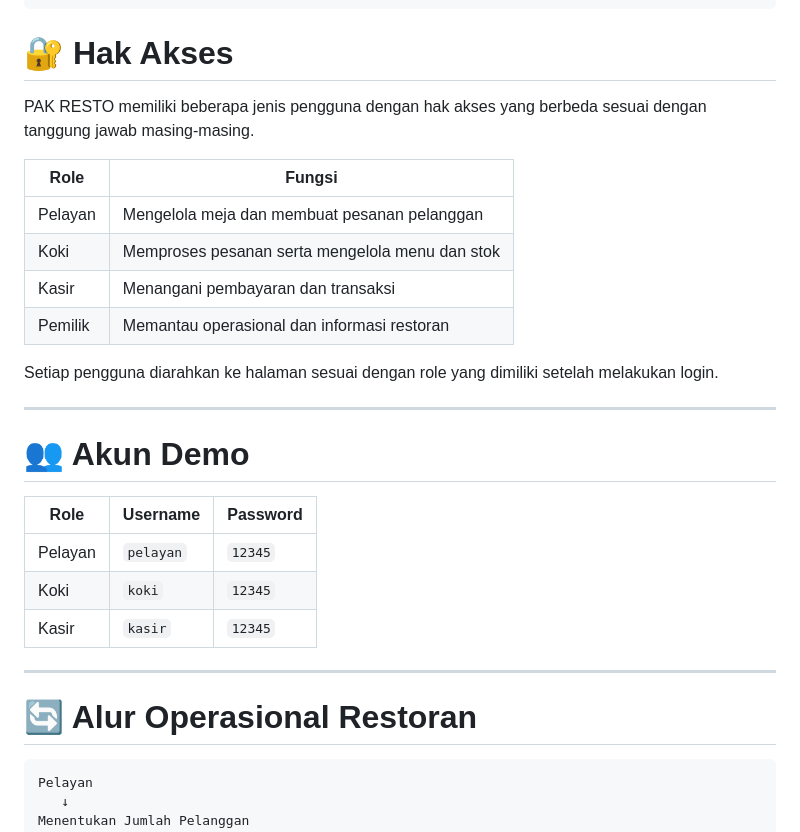
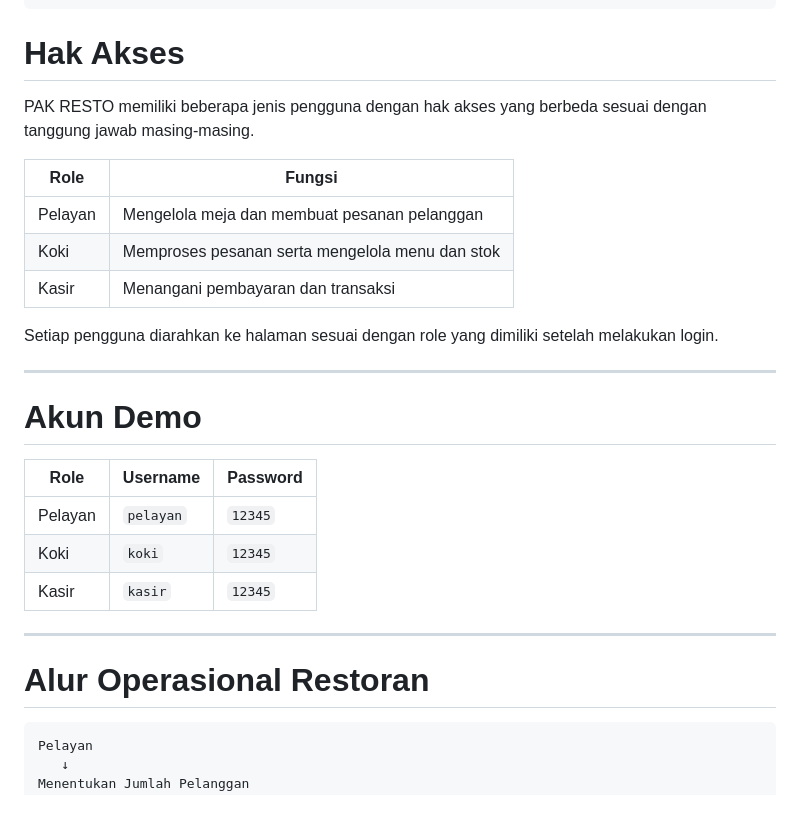
Before and after one commit to reiasteris/RPL-Wedang-Cemue, a Markdown page: README.md, the part around one of its changes. GitHub-like rendering; blank space fills up the shorter version.

````diff
--- a/README.md
+++ b/README.md
@@ -124,7 +124,7 @@ Transaksi Selesai
 Pendapatan Dicatat
 ```
 
-# 🔐 Hak Akses
+# Hak Akses
 
 PAK RESTO memiliki beberapa jenis pengguna dengan hak akses yang berbeda sesuai dengan tanggung jawab masing-masing.
 
@@ -133,13 +133,12 @@ PAK RESTO memiliki beberapa jenis pengguna dengan hak akses yang berbeda sesuai
 | Pelayan | Mengelola meja dan membuat pesanan pelanggan |
 | Koki | Memproses pesanan serta mengelola menu dan stok |
 | Kasir | Menangani pembayaran dan transaksi |
-| Pemilik | Memantau operasional dan informasi restoran |
 
 Setiap pengguna diarahkan ke halaman sesuai dengan role yang dimiliki setelah melakukan login.
 
 ---
 
-# 👥 Akun Demo
+# Akun Demo
 
 | Role | Username | Password |
 |------|----------|----------|
@@ -149,7 +148,7 @@ Setiap pengguna diarahkan ke halaman sesuai dengan role yang dimiliki setelah me
 
 ---
 
-# 🔄 Alur Operasional Restoran
+# Alur Operasional Restoran
 
 ```text
 Pelayan
````
Also changed, not shown: other parts of README.md (+6 -122 lines).
